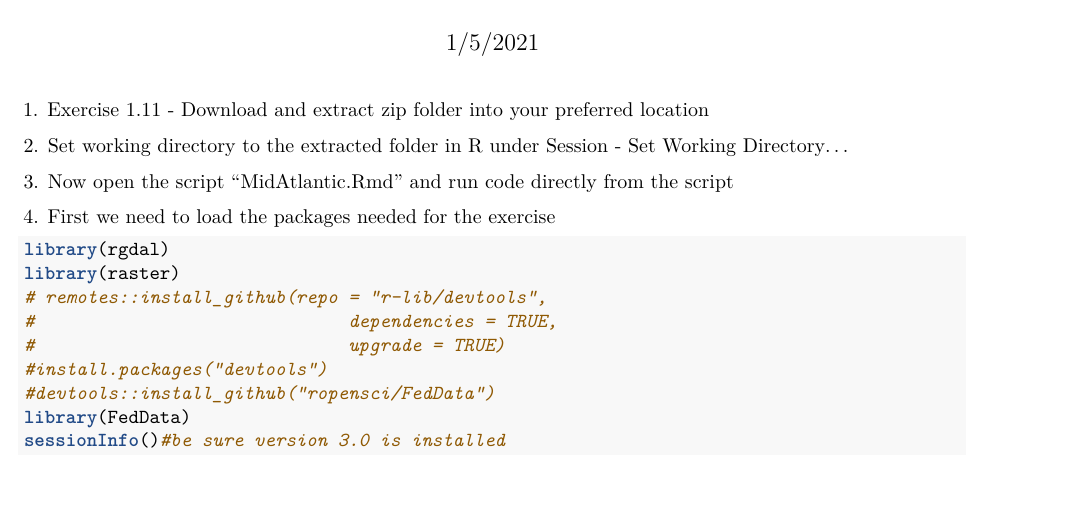
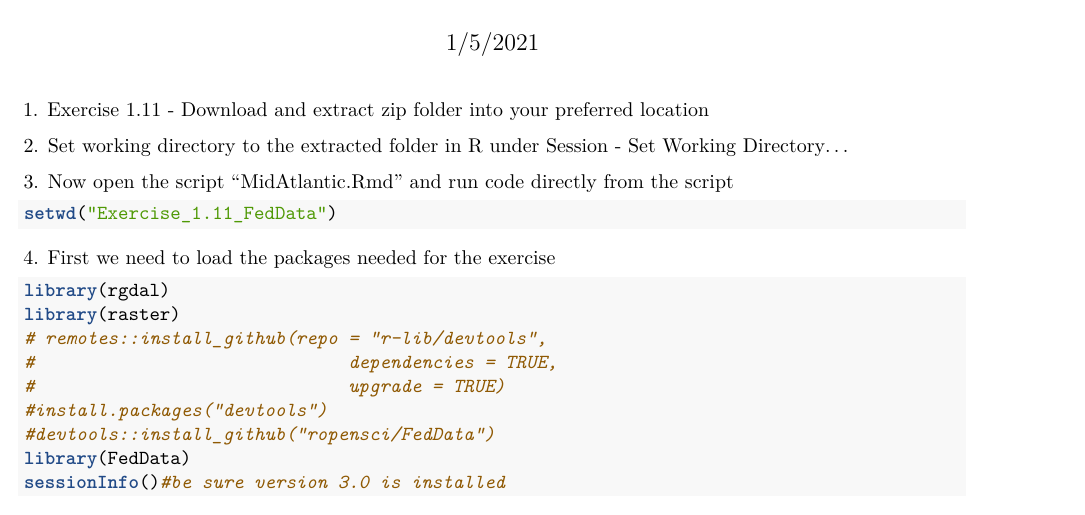
Before and after one commit to walterASEL/Walter-Datasets, an R Markdown document (Exercise_1.11_FedData/MidAtlantic.Rmd): part of page 1 of 4, cut so that both start at the same text. Rendered offline with R 4.5, knitr and Pandoc, then LaTeX, with nearby package versions; some code elsewhere in the file could not run offline; common packages that the code uses without loading them are loaded.

Commit message:
added directory info

````diff
--- a/Exercise_1.11_FedData/MidAtlantic.Rmd
+++ b/Exercise_1.11_FedData/MidAtlantic.Rmd
@@ -13,6 +13,11 @@ editor_options:
 2\. Set working directory to the extracted folder in R under Session - Set Working Directory...
 
 3\. Now open the script "MidAtlantic.Rmd" and run code directly from the script
+
+```{r}
+setwd("Exercise_1.11_FedData")
+```
+
 
 4\. First we need to load the packages needed for the exercise
 ```{r warning=FALSE, message=FALSE}
````
